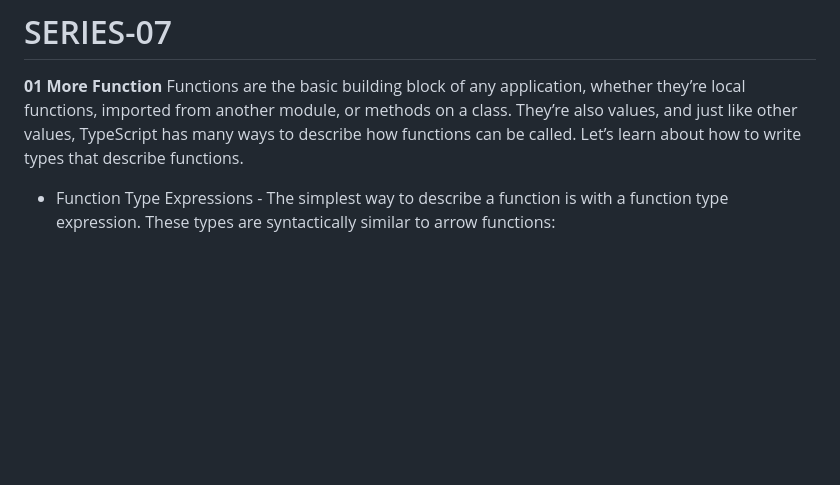
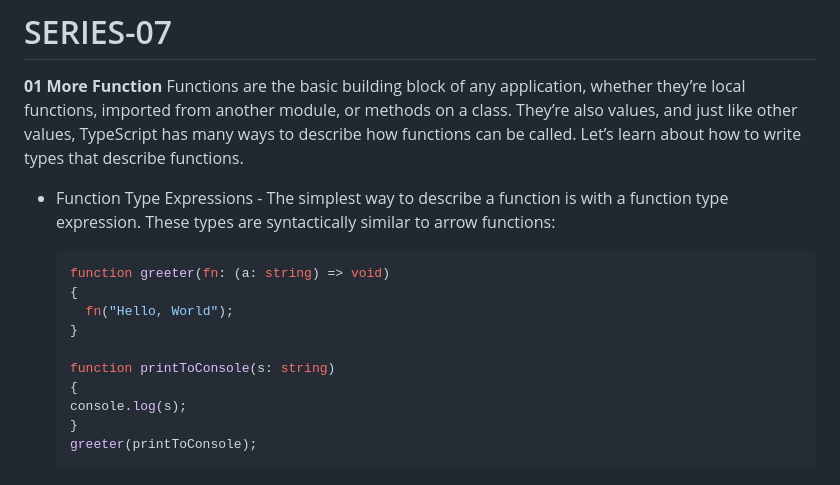
Before and after one commit to mrwilbroad/Learn-typescript, a Markdown page: README.md, the part around the change. Rendered like a GitHub page; blank space fills up the shorter version.

Commit message:
Series 07 on more function

````diff
--- a/README.md
+++ b/README.md
@@ -39,3 +39,16 @@ Functions are the basic building block of any application, whether they’re loc
 
 - Function Type Expressions
       - The simplest way to describe a function is with a function type expression. These types are syntactically similar to arrow functions:
+
+  ```js
+  function greeter(fn: (a: string) => void)
+  {
+    fn("Hello, World");
+  }
+
+  function printToConsole(s: string)
+  {
+  console.log(s);
+  }
+  greeter(printToConsole);
+  ```
````
